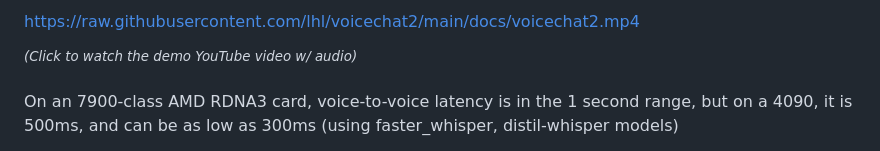
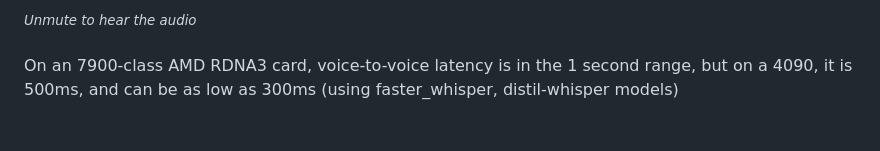
Before and after one commit to lhl/voicechat2, a Markdown page: README.md, the part around the change printed below. GitHub-like rendering.

Commit message:
Video attachment (drag and drop via web editor)

```diff
--- a/README.md
+++ b/README.md
@@ -5,7 +5,5 @@ A fast, fully local AI Voicechat using WebSockets
 
-https://raw.githubusercontent.com/lhl/voicechat2/main/docs/voicechat2.mp4
-
-<sup>*(Click to watch the demo YouTube video w/ audio)*</sup>
+<sup>*Unmute to hear the audio*</sup>
 
 On an 7900-class AMD RDNA3 card, voice-to-voice latency is in the 1 second range, but on a 4090, it is 500ms, and can be as low as 300ms (using faster_whisper, distil-whisper models)
 - Whisper large-v2 (Q5)
```
Also changed, not shown: other parts of README.md (+1 -1 lines).
